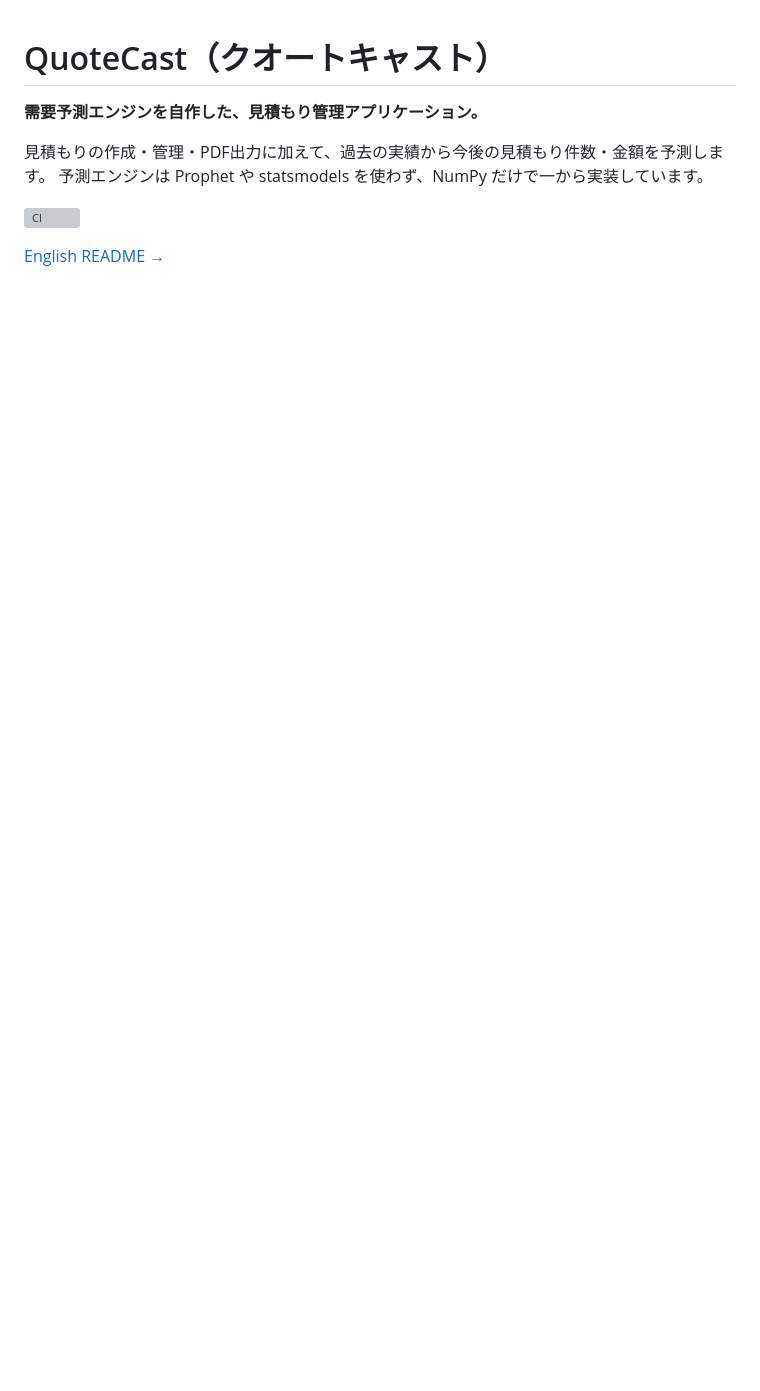
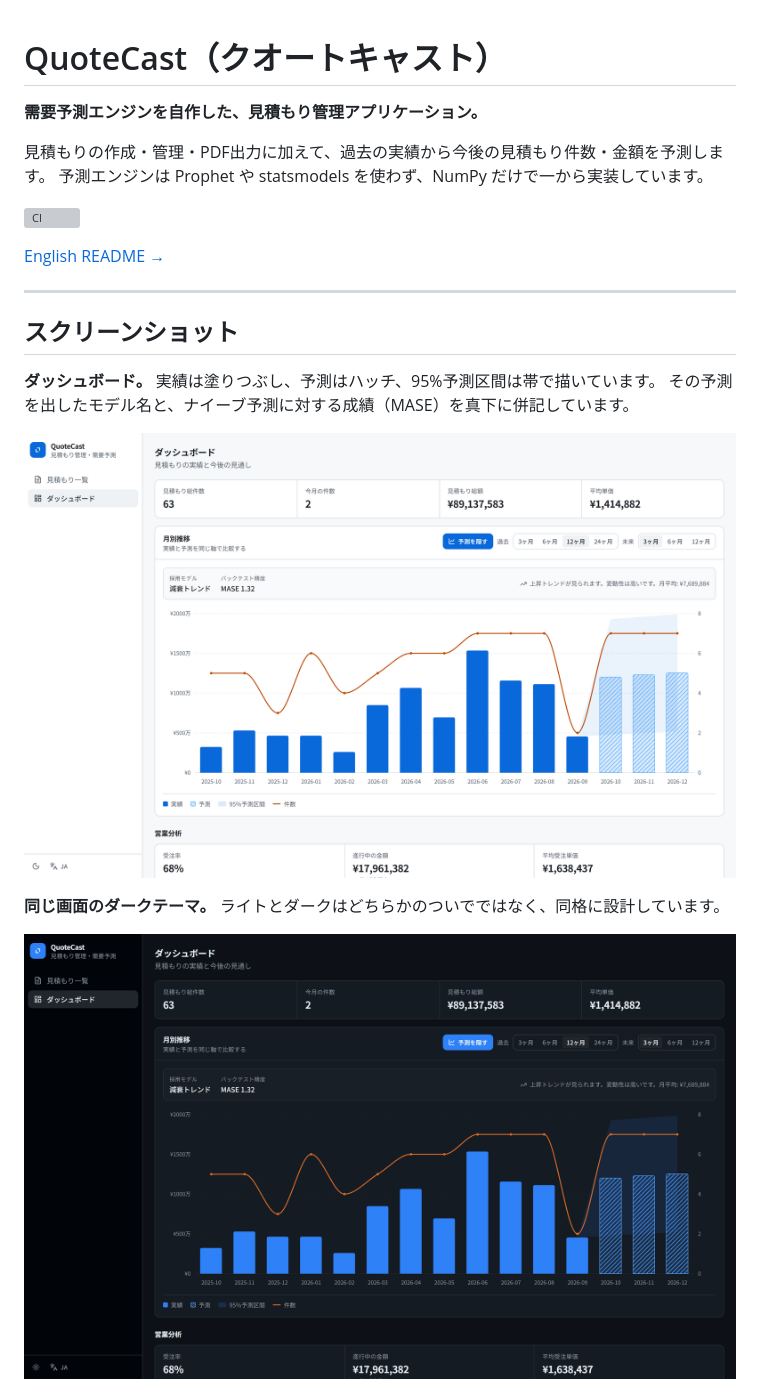
Before and after one commit to kaamilmubaraq/quotecast, a Markdown page: README.ja.md, the part around the change printed below. GitHub-like rendering; pictures changed too: docs/images/dashboard-dark.png (added), docs/images/dashboard-light.png (added); blank space fills up the shorter version; grey boxes are pictures that could not be loaded.

```diff
--- a/README.ja.md
+++ b/README.ja.md
@@ -8,3 +8,17 @@
 [![CI](https://github.com/kaamilmubaraq/quotecast/actions/workflows/ci.yml/badge.svg)](https://github.com/kaamilmubaraq/quotecast/actions/workflows/ci.yml)
 
 [English README →](./README.md)
+
+---
+
+## スクリーンショット
+
+**ダッシュボード。** 実績は塗りつぶし、予測はハッチ、95%予測区間は帯で描いています。
+その予測を出したモデル名と、ナイーブ予測に対する成績（MASE）を真下に併記しています。
+
+![QuoteCast ダッシュボード（ライト）](docs/images/dashboard-light.png)
+
+**同じ画面のダークテーマ。** ライトとダークはどちらかのついでではなく、同格に設計しています。
+
+![QuoteCast ダッシュボード（ダーク）](docs/images/dashboard-dark.png)
+
```
Also changed, not shown: other parts of README.ja.md (+16 -0 lines), README.md (+31 -0 lines), docs/images/quotations-dark.png (added), docs/images/quotations-en.png (added), docs/images/quotations-light.png (added), 7 other files.
